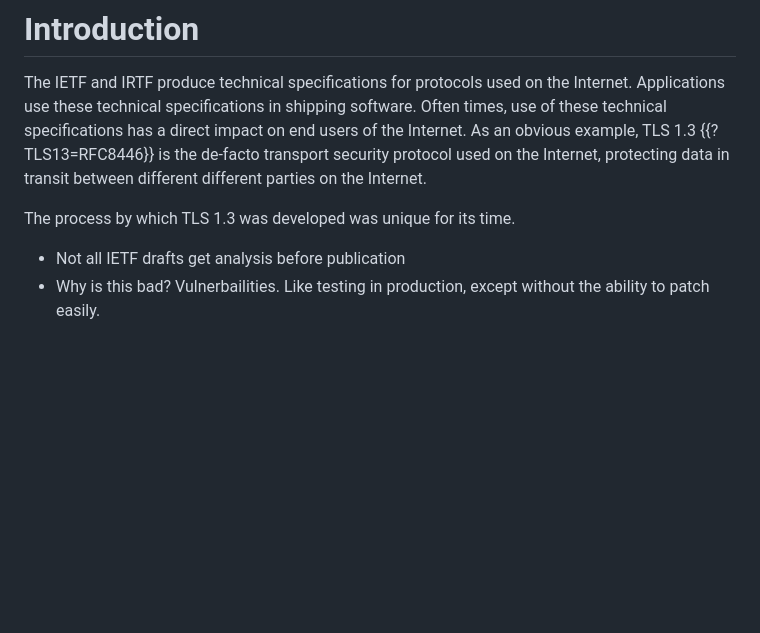
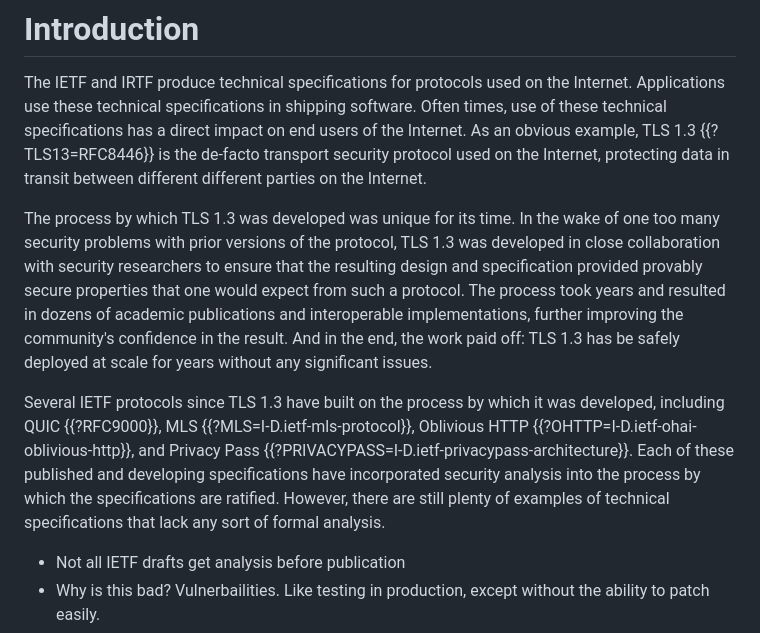
Before and after one commit to spitters/draft-analysis-challenges, a Markdown page: draft-analysis-challenges.md, the part around the change printed below. Rendered like a GitHub page; blank space fills up the shorter version.

```diff
--- a/draft-analysis-challenges.md
+++ b/draft-analysis-challenges.md
@@ -62,7 +42,22 @@ As an obvious example, TLS 1.3 {{?TLS13=RFC8446}} is the de-facto transport secu
 protocol used on the Internet, protecting data in transit between different different
 parties on the Internet.
 
-The process by which TLS 1.3 was developed was unique for its time.
+The process by which TLS 1.3 was developed was unique for its time. In the wake of
+one too many security problems with prior versions of the protocol, TLS 1.3 was
+developed in close collaboration with security researchers to ensure that the resulting
+design and specification provided provably secure properties that one would expect
+from such a protocol. The process took years and resulted in dozens of academic
+publications and interoperable implementations, further improving the community's
+confidence in the result. And in the end, the work paid off: TLS 1.3 has be safely
+deployed at scale for years without any significant issues.
+
+Several IETF protocols since TLS 1.3 have built on the process by which it was
+developed, including QUIC {{?RFC9000}}, MLS {{?MLS=I-D.ietf-mls-protocol}},
+Oblivious HTTP {{?OHTTP=I-D.ietf-ohai-oblivious-http}}, and Privacy Pass {{?PRIVACYPASS=I-D.ietf-privacypass-architecture}}.
+Each of these published and developing specifications have incorporated security
+analysis into the process by which the specifications are ratified. However,
+there are still plenty of examples of technical specifications that lack
+any sort of formal analysis.
 
 - Not all IETF drafts get analysis before publication
 - Why is this bad? Vulnerbailities. Like testing in production, except without the ability to patch easily.
```
Also changed, not shown: other parts of draft-analysis-challenges.md (+0 -20 lines).
